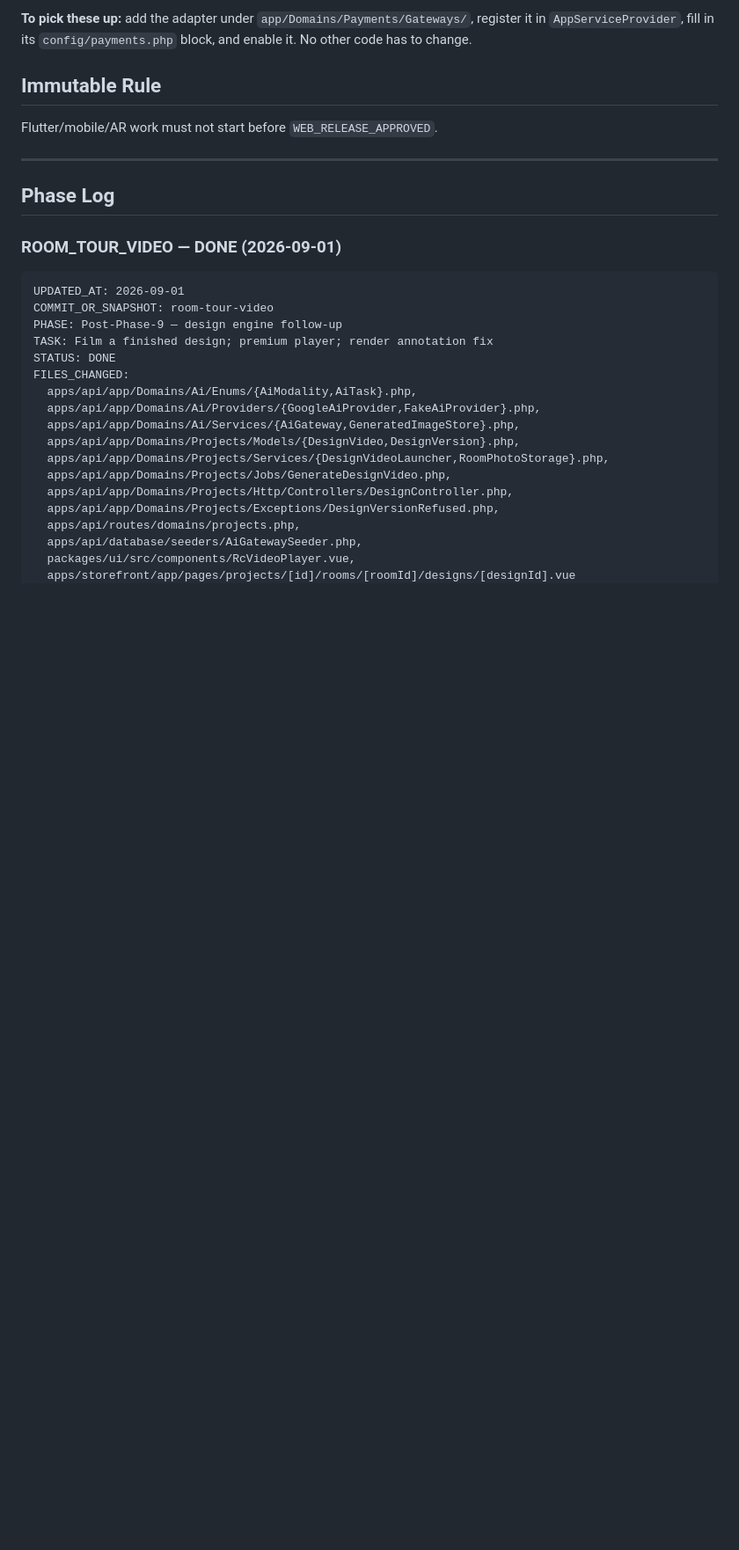
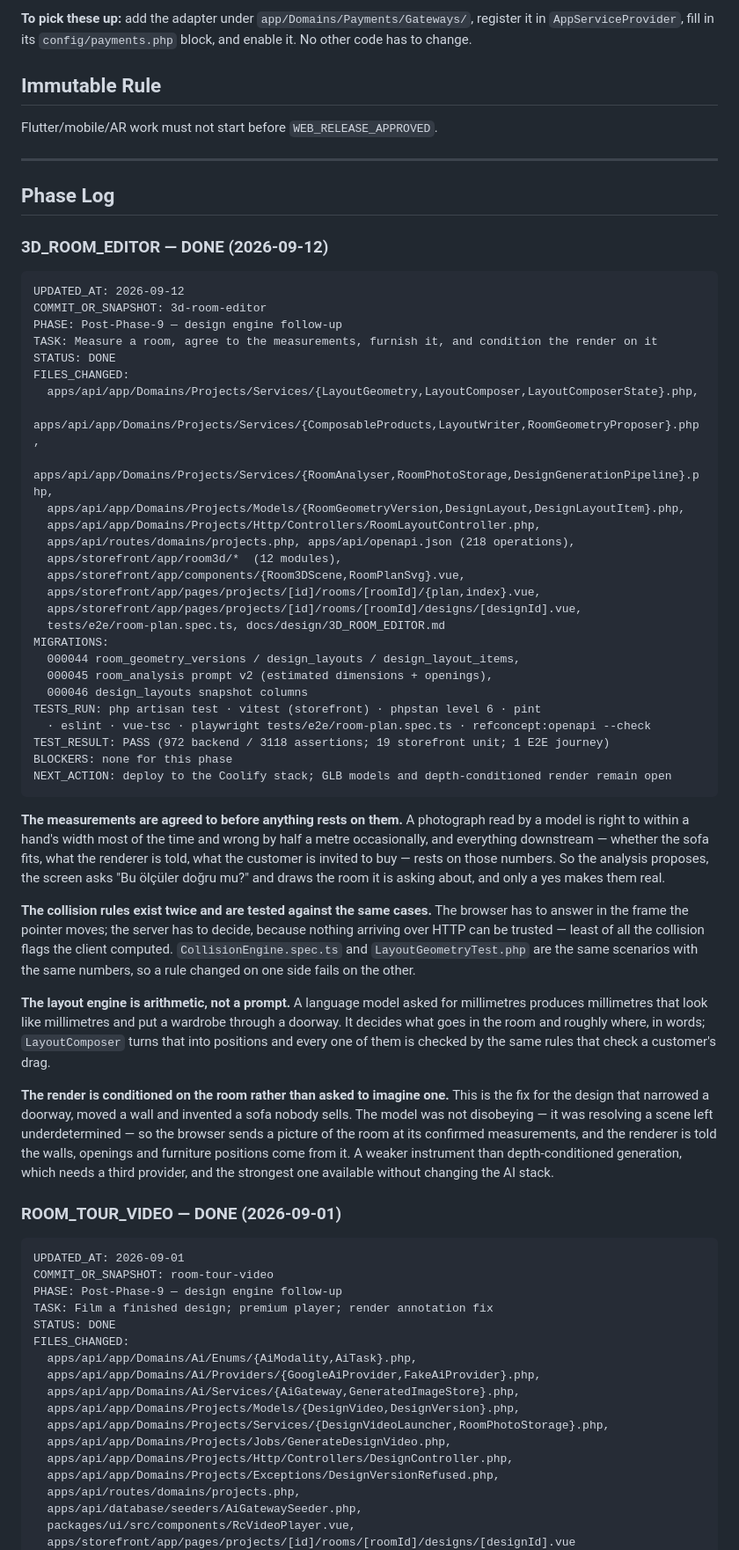
Before and after one commit to urgeyazilim/refconcept, a Markdown page: 13_PROGRESS_STATE.md, the part around the change. Shown at 88% size. GitHub-like rendering; blank space fills up the shorter version.

Commit message:
Record the 3D editor in the repository state
Co-Authored-By: Claude Opus 5 (1M context) <noreply@anthropic.com>

````diff
--- a/13_PROGRESS_STATE.md
+++ b/13_PROGRESS_STATE.md
@@ -90,6 +90,63 @@ Flutter/mobile/AR work must not start before `WEB_RELEASE_APPROVED`.
 ---
 
 ## Phase Log
+
+### 3D_ROOM_EDITOR — DONE (2026-09-12)
+
+```text
+UPDATED_AT: 2026-09-12
+COMMIT_OR_SNAPSHOT: 3d-room-editor
+PHASE: Post-Phase-9 — design engine follow-up
+TASK: Measure a room, agree to the measurements, furnish it, and condition the render on it
+STATUS: DONE
+FILES_CHANGED:
+  apps/api/app/Domains/Projects/Services/{LayoutGeometry,LayoutComposer,LayoutComposerState}.php,
+  apps/api/app/Domains/Projects/Services/{ComposableProducts,LayoutWriter,RoomGeometryProposer}.php,
+  apps/api/app/Domains/Projects/Services/{RoomAnalyser,RoomPhotoStorage,DesignGenerationPipeline}.php,
+  apps/api/app/Domains/Projects/Models/{RoomGeometryVersion,DesignLayout,DesignLayoutItem}.php,
+  apps/api/app/Domains/Projects/Http/Controllers/RoomLayoutController.php,
+  apps/api/routes/domains/projects.php, apps/api/openapi.json (218 operations),
+  apps/storefront/app/room3d/*  (12 modules),
+  apps/storefront/app/components/{Room3DScene,RoomPlanSvg}.vue,
+  apps/storefront/app/pages/projects/[id]/rooms/[roomId]/{plan,index}.vue,
+  apps/storefront/app/pages/projects/[id]/rooms/[roomId]/designs/[designId].vue,
+  tests/e2e/room-plan.spec.ts, docs/design/3D_ROOM_EDITOR.md
+MIGRATIONS:
+  000044 room_geometry_versions / design_layouts / design_layout_items,
+  000045 room_analysis prompt v2 (estimated dimensions + openings),
+  000046 design_layouts snapshot columns
+TESTS_RUN: php artisan test · vitest (storefront) · phpstan level 6 · pint
+  · eslint · vue-tsc · playwright tests/e2e/room-plan.spec.ts · refconcept:openapi --check
+TEST_RESULT: PASS (972 backend / 3118 assertions; 19 storefront unit; 1 E2E journey)
+BLOCKERS: none for this phase
+NEXT_ACTION: deploy to the Coolify stack; GLB models and depth-conditioned render remain open
+```
+
+**The measurements are agreed to before anything rests on them.** A photograph read by a
+model is right to within a hand's width most of the time and wrong by half a metre
+occasionally, and everything downstream — whether the sofa fits, what the renderer is told,
+what the customer is invited to buy — rests on those numbers. So the analysis proposes, the
+screen asks "Bu ölçüler doğru mu?" and draws the room it is asking about, and only a yes
+makes them real.
+
+**The collision rules exist twice and are tested against the same cases.** The browser has to
+answer in the frame the pointer moves; the server has to decide, because nothing arriving
+over HTTP can be trusted — least of all the collision flags the client computed.
+`CollisionEngine.spec.ts` and `LayoutGeometryTest.php` are the same scenarios with the same
+numbers, so a rule changed on one side fails on the other.
+
+**The layout engine is arithmetic, not a prompt.** A language model asked for millimetres
+produces millimetres that look like millimetres and put a wardrobe through a doorway. It
+decides what goes in the room and roughly where, in words; `LayoutComposer` turns that into
+positions and every one of them is checked by the same rules that check a customer's drag.
+
+**The render is conditioned on the room rather than asked to imagine one.** This is the fix
+for the design that narrowed a doorway, moved a wall and invented a sofa nobody sells. The
+model was not disobeying — it was resolving a scene left underdetermined — so the browser
+sends a picture of the room at its confirmed measurements, and the renderer is told the
+walls, openings and furniture positions come from it. A weaker instrument than
+depth-conditioned generation, which needs a third provider, and the strongest one available
+without changing the AI stack.
 
 ### ROOM_TOUR_VIDEO — DONE (2026-09-01)
 
````
Also changed, not shown: 14_TASK_LEDGER.md (+11 -0 lines).
